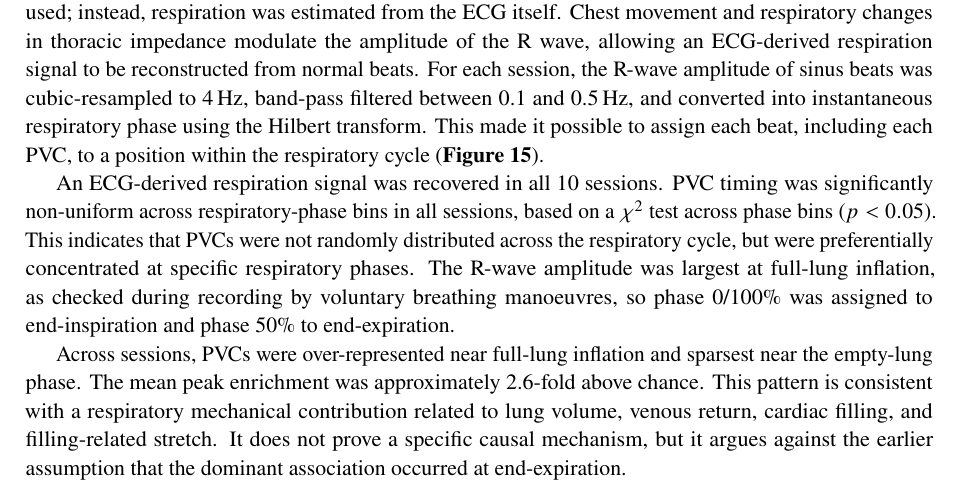
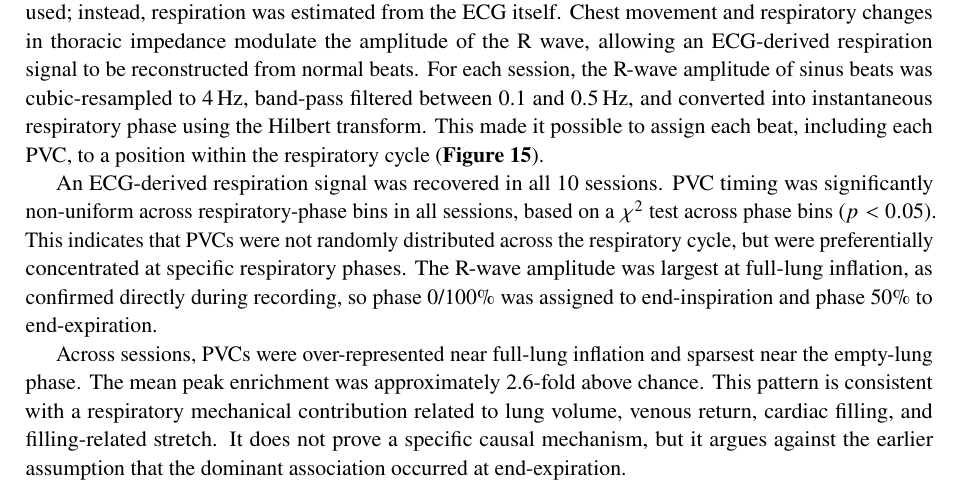
Before and after one commit to mrEg0n/holter-ecg, a LaTeX document (reports/holter_report.tex): part of page 18 of 22, cut so that both start at the same text. Compiled offline with pdfLaTeX.

Commit message:
docs(report): revert Sec.13 to 'as confirmed directly during recording'

```diff
--- a/reports/holter_report.tex
+++ b/reports/holter_report.tex
@@ -505,8 +505,8 @@ An ECG-derived respiration signal was recovered in all \nSessions{} sessions. PV
 significantly non-uniform across respiratory-phase bins in all sessions, based on a $\chi^2$ test
 across phase bins ($p<0.05$). This indicates that PVCs were not randomly distributed across the
 respiratory cycle, but were preferentially concentrated at specific respiratory phases. The R-wave
-amplitude was largest at full-lung inflation, as checked during recording by voluntary breathing
-manoeuvres, so phase 0/100\% was assigned to end-inspiration and phase 50\% to end-expiration.
+amplitude was largest at full-lung inflation, as confirmed directly during recording, so phase
+0/100\% was assigned to end-inspiration and phase 50\% to end-expiration.
 
 Across sessions, PVCs were over-represented near full-lung inflation and sparsest near the
 empty-lung phase. The mean peak enrichment was approximately 2.6-fold above chance. This pattern is
```
